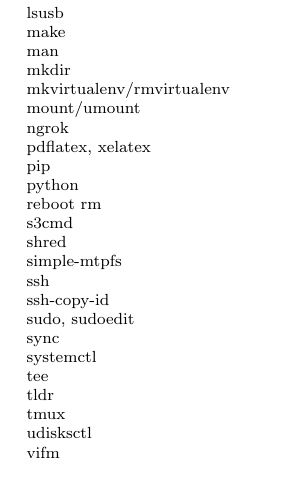
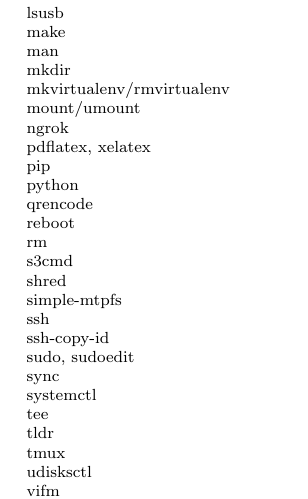
Before and after one commit to dmitrvk/notes, a LaTeX document (cli.tex): part of the page, cut so that both start at the same text, the shorter picture padded with empty space. Compiled offline with pdfLaTeX.

Commit message:
Update CLI tools list

```diff
--- a/cli.tex
+++ b/cli.tex
@@ -62,7 +62,8 @@
     pdflatex, xelatex \\
     pip \\
     python \\
-    reboot
+    qrencode \\
+    reboot \\
     rm \\
     s3cmd \\
     shred \\
```
